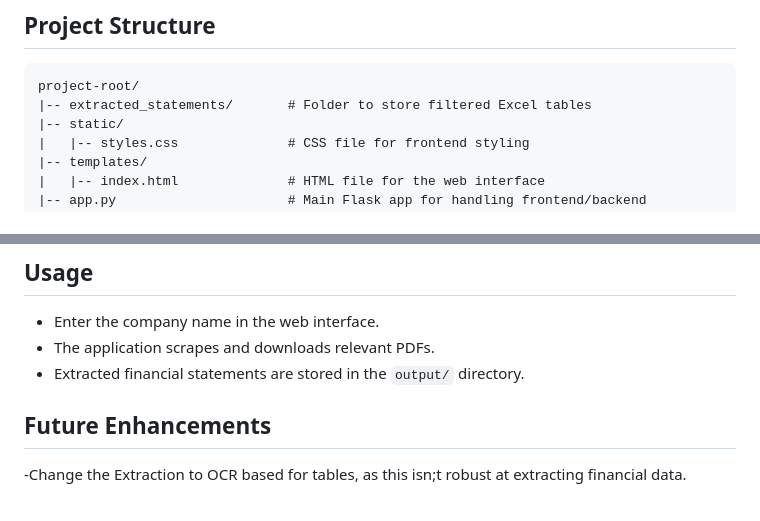
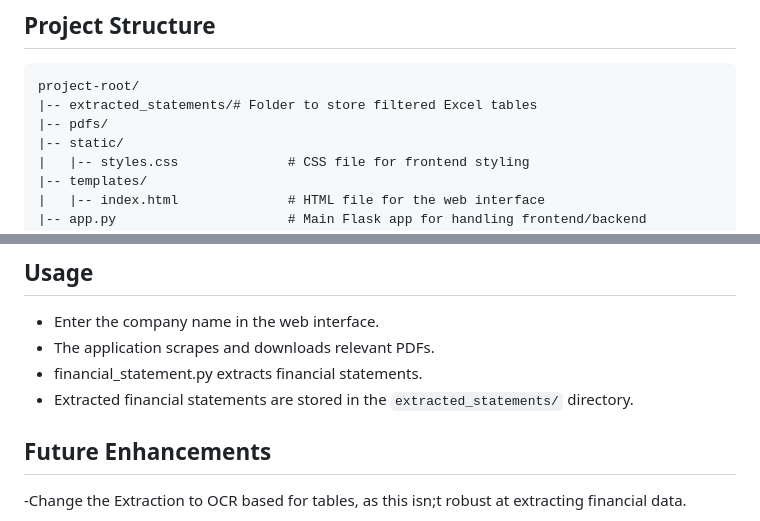
Before and after one commit to DhruvPetluri/Report-Scraper, a Markdown page: README.md, 2 parts joined by grey strips. GitHub-like rendering.

````diff
--- a/README.md
+++ b/README.md
@@ -32,7 +32,8 @@ The financial extraction is not yet very robust, but it works for PDFs with easi
 
 ```
 project-root/
-|-- extracted_statements/       # Folder to store filtered Excel tables
+|-- extracted_statements/# Folder to store filtered Excel tables
+|-- pdfs/
 |-- static/
 |   |-- styles.css              # CSS file for frontend styling
 |-- templates/
@@ -75,7 +76,8 @@ project-root/
 
 - Enter the company name in the web interface.
 - The application scrapes and downloads relevant PDFs.
-- Extracted financial statements are stored in the `output/` directory.
+- financial_statement.py extracts financial statements.
+- Extracted financial statements are stored in the `extracted_statements/` directory.
 
 ## Future Enhancements
 
````
